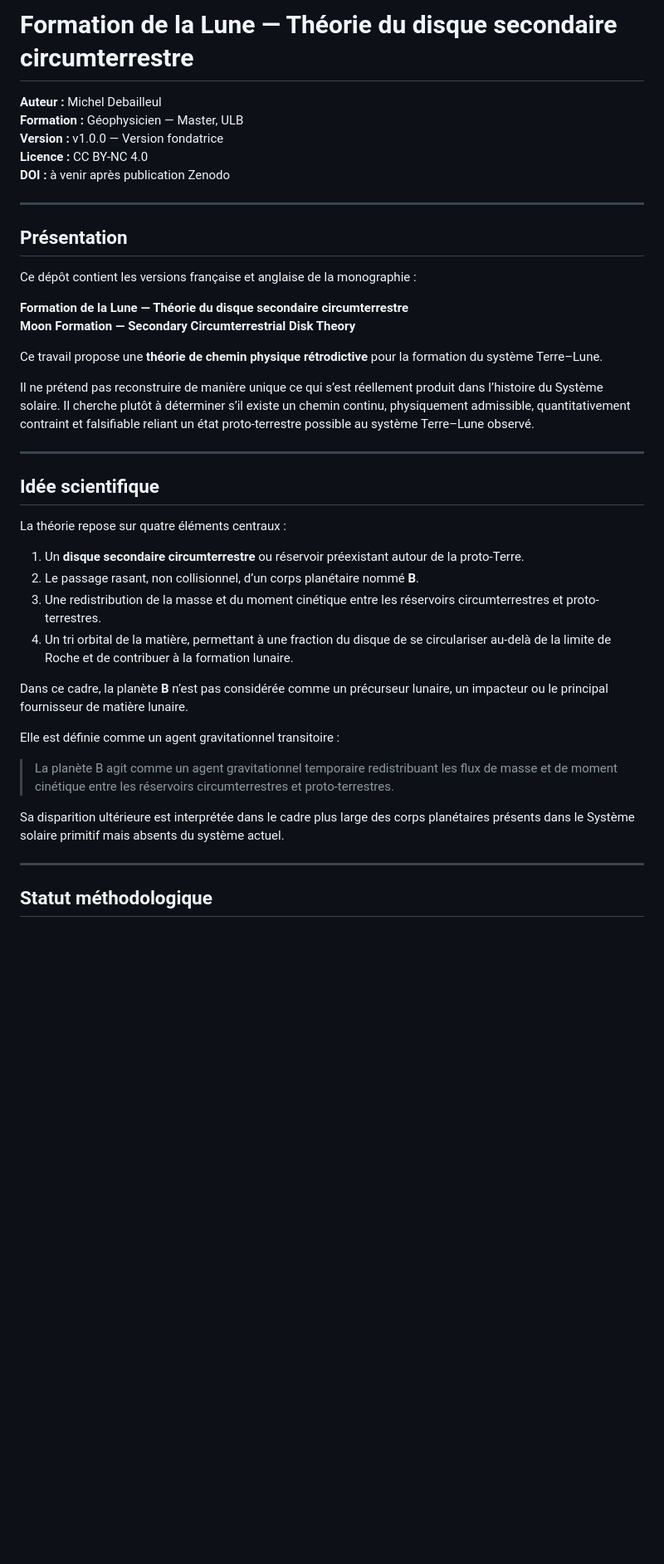
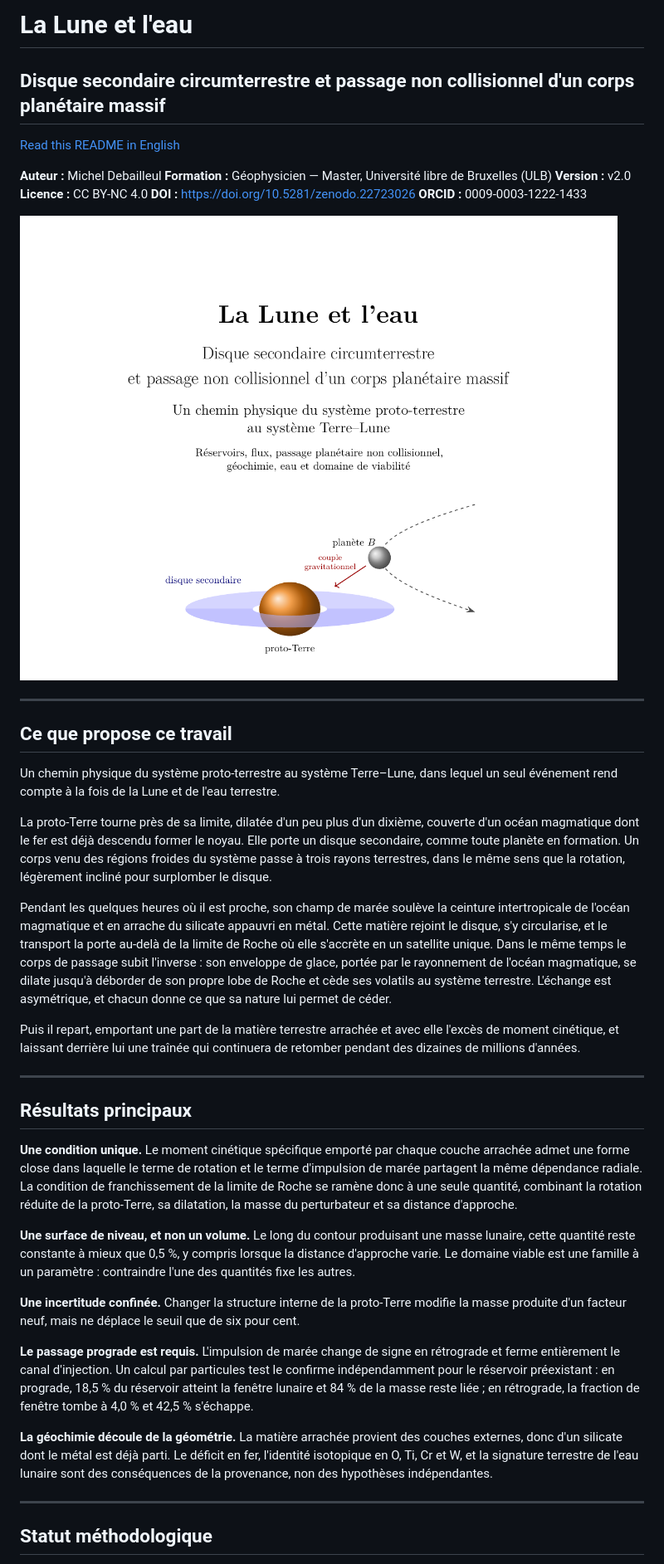
Before and after one commit to Orion4622/moon-and-water, a Markdown page: README_FR.md, the part around one of its changes. Shown at 83% size. Drawn GitHub-style; blank space fills up the shorter version.

```diff
--- a/README_FR.md
+++ b/README_FR.md
@@ -1,42 +1,68 @@
-# Formation de la Lune — Théorie du disque secondaire circumterrestre
+# La Lune et l'eau
+
+## Disque secondaire circumterrestre et passage non collisionnel d'un corps planétaire massif
+
+[Read this README in English](README.md)
 
 **Auteur :** Michel Debailleul
-**Formation :** Géophysicien — Master, ULB
-**Version :** v1.0.0 — Version fondatrice
+**Formation :** Géophysicien — Master, Université libre de Bruxelles (ULB)
+**Version :** v2.0
 **Licence :** CC BY-NC 4.0
-**DOI :** à venir après publication Zenodo
+**DOI :** https://doi.org/10.5281/zenodo.22723026
+**ORCID :** 0009-0003-1222-1433
+
+![Couverture](couverture_FR.png)
 
 ---
 
-## Présentation
+## Ce que propose ce travail
 
-Ce dépôt contient les versions française et anglaise de la monographie :
+Un chemin physique du système proto-terrestre au système Terre–Lune, dans lequel un seul événement
+rend compte à la fois de la Lune et de l'eau terrestre.
 
-**Formation de la Lune — Théorie du disque secondaire circumterrestre**
-**Moon Formation — Secondary Circumterrestrial Disk Theory**
+La proto-Terre tourne près de sa limite, dilatée d'un peu plus d'un dixième, couverte d'un océan
+magmatique dont le fer est déjà descendu former le noyau. Elle porte un disque secondaire, comme
+toute planète en formation. Un corps venu des régions froides du système passe à trois rayons
+terrestres, dans le même sens que la rotation, légèrement incliné pour surplomber le disque.
 
-Ce travail propose une **théorie de chemin physique rétrodictive** pour la formation du système Terre–Lune.
+Pendant les quelques heures où il est proche, son champ de marée soulève la ceinture intertropicale
+de l'océan magmatique et en arrache du silicate appauvri en métal. Cette matière rejoint le disque,
+s'y circularise, et le transport la porte au-delà de la limite de Roche où elle s'accrète en un
+satellite unique. Dans le même temps le corps de passage subit l'inverse : son enveloppe de glace,
+portée par le rayonnement de l'océan magmatique, se dilate jusqu'à déborder de son propre lobe de
+Roche et cède ses volatils au système terrestre. L'échange est asymétrique, et chacun donne ce que
+sa nature lui permet de céder.
 
-Il ne prétend pas reconstruire de manière unique ce qui s’est réellement produit dans l’histoire du Système solaire. Il cherche plutôt à déterminer s’il existe un chemin continu, physiquement admissible, quantitativement contraint et falsifiable reliant un état proto-terrestre possible au système Terre–Lune observé.
+Puis il repart, emportant une part de la matière terrestre arrachée et avec elle l'excès de moment
+cinétique, et laissant derrière lui une traînée qui continuera de retomber pendant des dizaines de
+millions d'années.
 
 ---
 
-## Idée scientifique
+## Résultats principaux
 
-La théorie repose sur quatre éléments centraux :
+**Une condition unique.** Le moment cinétique spécifique emporté par chaque couche arrachée admet
+une forme close dans laquelle le terme de rotation et le terme d'impulsion de marée partagent la
+même dépendance radiale. La condition de franchissement de la limite de Roche se ramène donc à une
+seule quantité, combinant la rotation réduite de la proto-Terre, sa dilatation, la masse du
+perturbateur et sa distance d'approche.
 
-1. Un **disque secondaire circumterrestre** ou réservoir préexistant autour de la proto-Terre.
-2. Le passage rasant, non collisionnel, d’un corps planétaire nommé **B**.
-3. Une redistribution de la masse et du moment cinétique entre les réservoirs circumterrestres et proto-terrestres.
-4. Un tri orbital de la matière, permettant à une fraction du disque de se circulariser au-delà de la limite de Roche et de contribuer à la formation lunaire.
+**Une surface de niveau, et non un volume.** Le long du contour produisant une masse lunaire, cette
+quantité reste constante à mieux que 0,5 %, y compris lorsque la distance d'approche varie. Le
+domaine viable est une famille à un paramètre : contraindre l'une des quantités fixe les autres.
 
-Dans ce cadre, la planète **B** n’est pas considérée comme un précurseur lunaire, un impacteur ou le principal fournisseur de matière lunaire.
+**Une incertitude confinée.** Changer la structure interne de la proto-Terre modifie la masse
+produite d'un facteur neuf, mais ne déplace le seuil que de six pour cent.
 
-Elle est définie comme un agent gravitationnel transitoire :
+**Le passage prograde est requis.** L'impulsion de marée change de signe en rétrograde et ferme
+entièrement le canal d'injection. Un calcul par particules test le confirme indépendamment pour le
+réservoir préexistant : en prograde, 18,5 % du réservoir atteint la fenêtre lunaire et 84 % de la
+masse reste liée ; en rétrograde, la fraction de fenêtre tombe à 4,0 % et 42,5 % s'échappe.
 
-> La planète B agit comme un agent gravitationnel temporaire redistribuant les flux de masse et de moment cinétique entre les réservoirs circumterrestres et proto-terrestres.
-
-Sa disparition ultérieure est interprétée dans le cadre plus large des corps planétaires présents dans le Système solaire primitif mais absents du système actuel.
+**La géochimie découle de la géométrie.** La matière arrachée provient des couches externes, donc
+d'un silicate dont le métal est déjà parti. Le déficit en fer, l'identité isotopique en O, Ti, Cr
+et W, et la signature terrestre de l'eau lunaire sont des conséquences de la provenance, non des
+hypothèses indépendantes.
 
 ---
 
```
Also changed, not shown: other parts of README_FR.md (+44 -70 lines).
